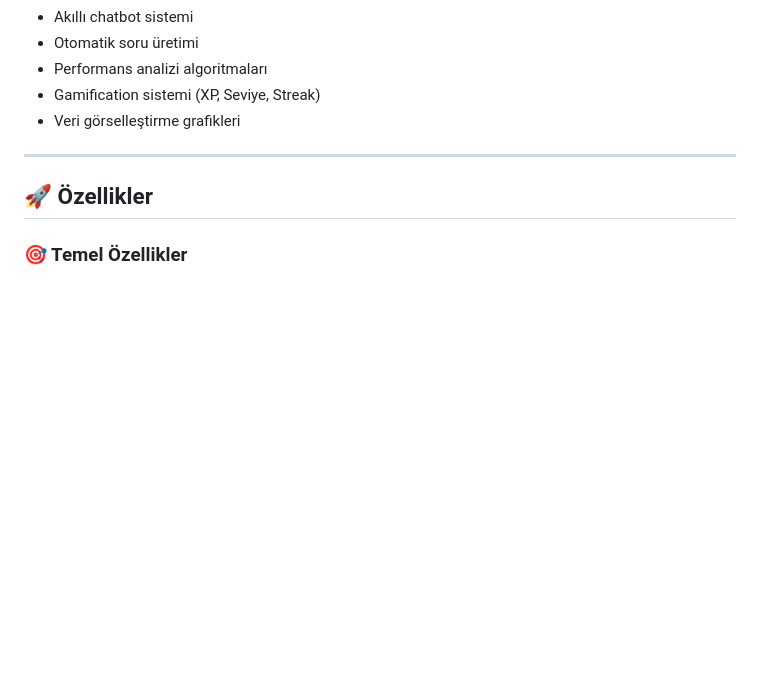
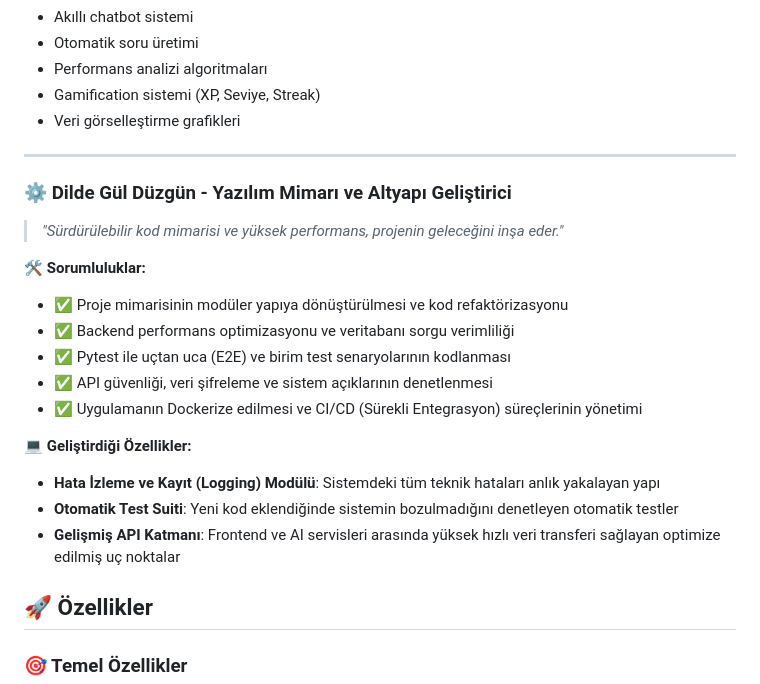
Before and after one commit to dildeduzgun/PolyTalk, a Markdown page: README.md, the part around the change. GitHub-like rendering; blank space fills up the shorter version.

```diff
--- a/README.md
+++ b/README.md
@@ -96,6 +96,21 @@
 - Veri görselleştirme grafikleri
 
 ---
+
+### ⚙️ **Dilde Gül Düzgün** - Yazılım Mimarı ve Altyapı Geliştirici
+> *"Sürdürülebilir kod mimarisi ve yüksek performans, projenin geleceğini inşa eder."*
+
+**🛠️ Sorumluluklar:**
+- ✅ Proje mimarisinin modüler yapıya dönüştürülmesi ve kod refaktörizasyonu
+- ✅ Backend performans optimizasyonu ve veritabanı sorgu verimliliği
+- ✅ Pytest ile uçtan uca (E2E) ve birim test senaryolarının kodlanması
+- ✅ API güvenliği, veri şifreleme ve sistem açıklarının denetlenmesi
+- ✅ Uygulamanın Dockerize edilmesi ve CI/CD (Sürekli Entegrasyon) süreçlerinin yönetimi
+
+**💻 Geliştirdiği Özellikler:**
+- **Hata İzleme ve Kayıt (Logging) Modülü**: Sistemdeki tüm teknik hataları anlık yakalayan yapı
+- **Otomatik Test Suiti**: Yeni kod eklendiğinde sistemin bozulmadığını denetleyen otomatik testler
+- **Gelişmiş API Katmanı**: Frontend ve AI servisleri arasında yüksek hızlı veri transferi sağlayan optimize edilmiş uç noktalar
 
 ## 🚀 Özellikler
 
```
